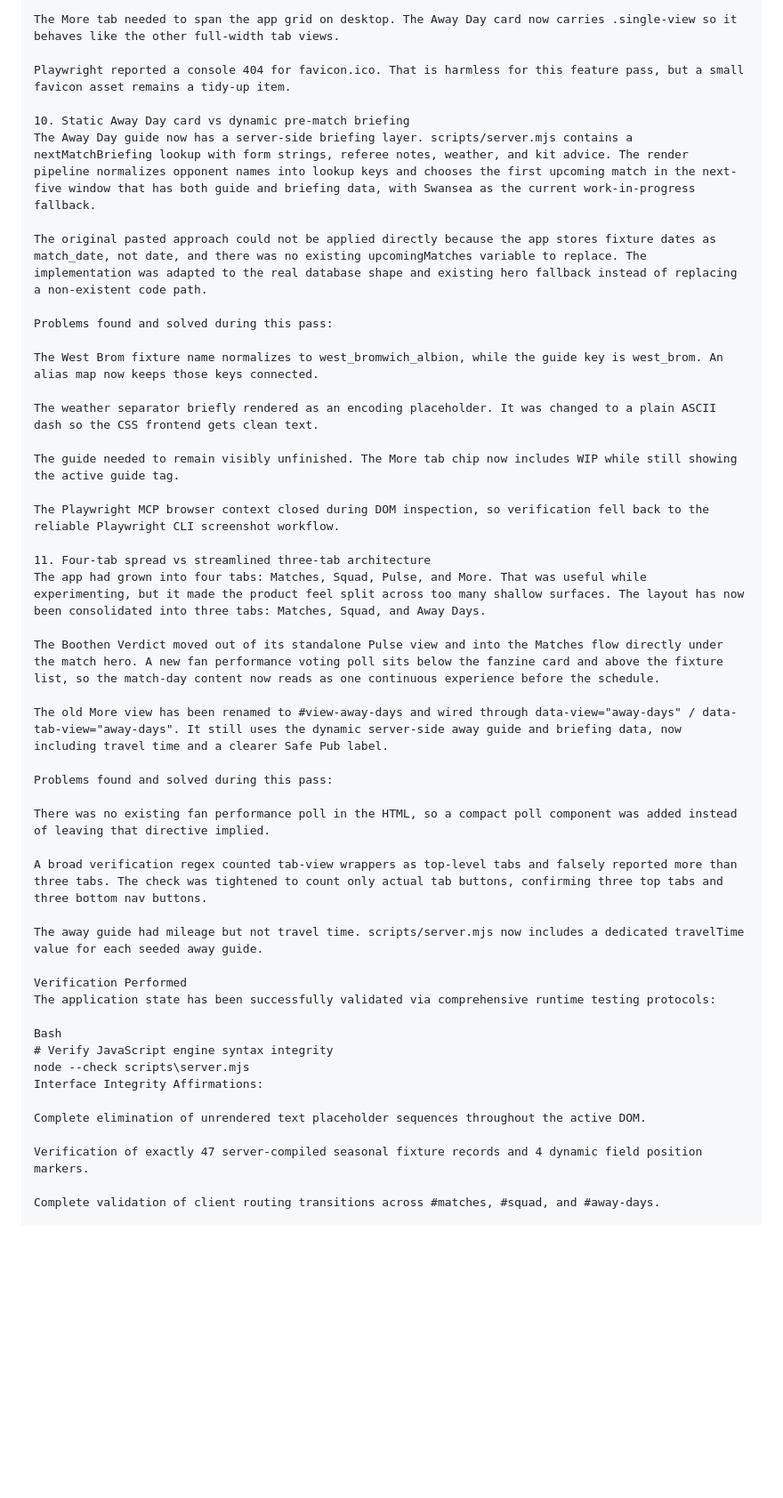
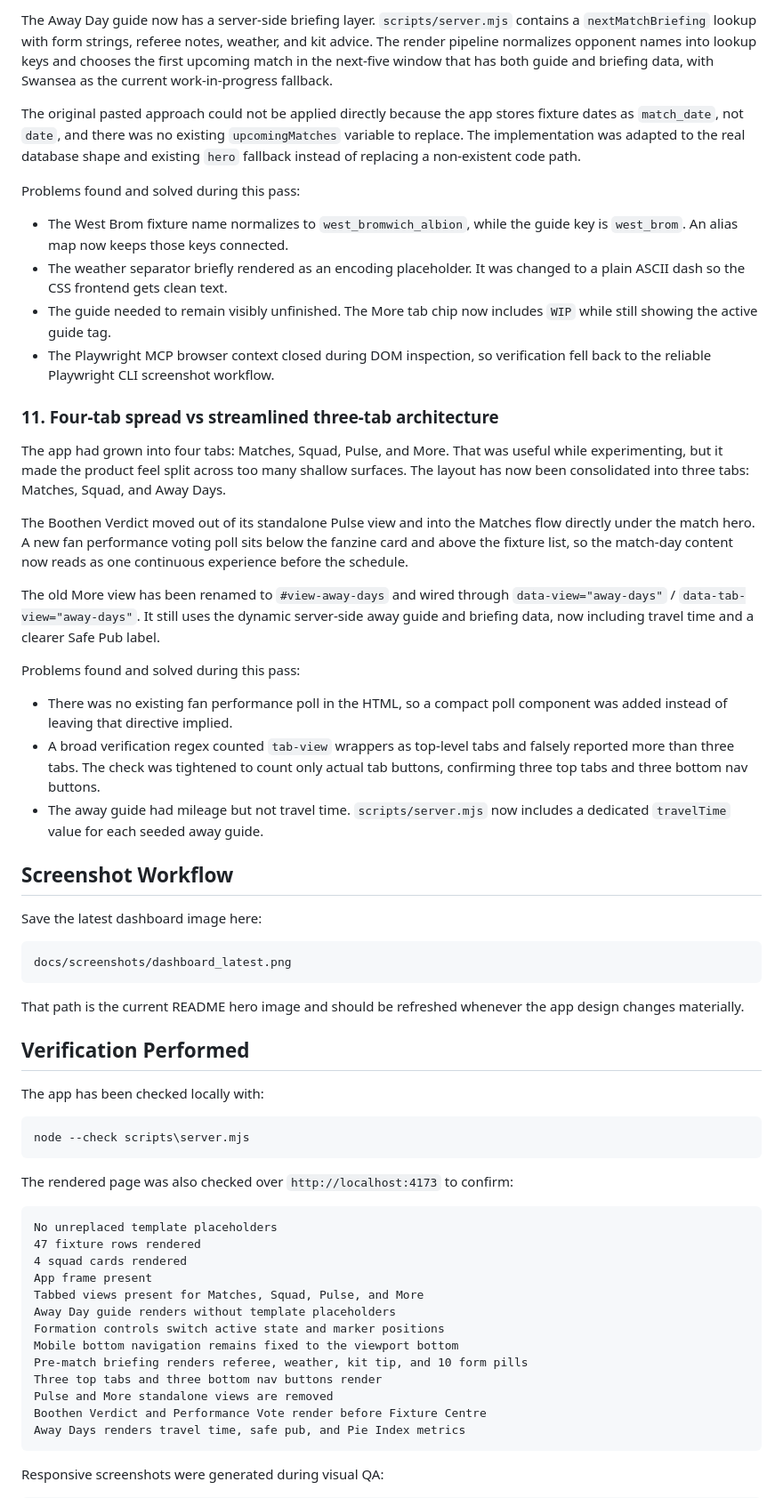
Before and after one commit to stokie2605/Potterpulse, a Markdown page: README.md, the part around one of its changes. Shown at 89% size. Drawn GitHub-style; blank space fills up the shorter version.

````diff
--- a/README.md
+++ b/README.md
@@ -188,49 +272,64 @@ The mobile bottom padding fix had been overwritten later in the same media query
 
-The More tab needed to span the app grid on desktop. The Away Day card now carries .single-view so it behaves like the other full-width tab views.
+The Away Day guide now has a server-side briefing layer. `scripts/server.mjs` contains a `nextMatchBriefing` lookup with form strings, referee notes, weather, and kit advice. The render pipeline normalizes opponent names into lookup keys and chooses the first upcoming match in the next-five window that has both guide and briefing data, with Swansea as the current work-in-progress fallback.
 
-Playwright reported a console 404 for favicon.ico. That is harmless for this feature pass, but a small favicon asset remains a tidy-up item.
-
-10. Static Away Day card vs dynamic pre-match briefing
-The Away Day guide now has a server-side briefing layer. scripts/server.mjs contains a nextMatchBriefing lookup with form strings, referee notes, weather, and kit advice. The render pipeline normalizes opponent names into lookup keys and chooses the first upcoming match in the next-five window that has both guide and briefing data, with Swansea as the current work-in-progress fallback.
-
-The original pasted approach could not be applied directly because the app stores fixture dates as match_date, not date, and there was no existing upcomingMatches variable to replace. The implementation was adapted to the real database shape and existing hero fallback instead of replacing a non-existent code path.
+The original pasted approach could not be applied directly because the app stores fixture dates as `match_date`, not `date`, and there was no existing `upcomingMatches` variable to replace. The implementation was adapted to the real database shape and existing `hero` fallback instead of replacing a non-existent code path.
 
 Problems found and solved during this pass:
 
-The West Brom fixture name normalizes to west_bromwich_albion, while the guide key is west_brom. An alias map now keeps those keys connected.
+- The West Brom fixture name normalizes to `west_bromwich_albion`, while the guide key is `west_brom`. An alias map now keeps those keys connected.
+- The weather separator briefly rendered as an encoding placeholder. It was changed to a plain ASCII dash so the CSS frontend gets clean text.
+- The guide needed to remain visibly unfinished. The More tab chip now includes `WIP` while still showing the active guide tag.
+- The Playwright MCP browser context closed during DOM inspection, so verification fell back to the reliable Playwright CLI screenshot workflow.
 
-The weather separator briefly rendered as an encoding placeholder. It was changed to a plain ASCII dash so the CSS frontend gets clean text.
+### 11. Four-tab spread vs streamlined three-tab architecture
 
-The guide needed to remain visibly unfinished. The More tab chip now includes WIP while still showing the active guide tag.
-
-The Playwright MCP browser context closed during DOM inspection, so verification fell back to the reliable Playwright CLI screenshot workflow.
-
-11. Four-tab spread vs streamlined three-tab architecture
 The app had grown into four tabs: Matches, Squad, Pulse, and More. That was useful while experimenting, but it made the product feel split across too many shallow surfaces. The layout has now been consolidated into three tabs: Matches, Squad, and Away Days.
 
 The Boothen Verdict moved out of its standalone Pulse view and into the Matches flow directly under the match hero. A new fan performance voting poll sits below the fanzine card and above the fixture list, so the match-day content now reads as one continuous experience before the schedule.
 
-The old More view has been renamed to #view-away-days and wired through data-view="away-days" / data-tab-view="away-days". It still uses the dynamic server-side away guide and briefing data, now including travel time and a clearer Safe Pub label.
+The old More view has been renamed to `#view-away-days` and wired through `data-view="away-days"` / `data-tab-view="away-days"`. It still uses the dynamic server-side away guide and briefing data, now including travel time and a clearer Safe Pub label.
 
 Problems found and solved during this pass:
 
-There was no existing fan performance poll in the HTML, so a compact poll component was added instead of leaving that directive implied.
+- There was no existing fan performance poll in the HTML, so a compact poll component was added instead of leaving that directive implied.
+- A broad verification regex counted `tab-view` wrappers as top-level tabs and falsely reported more than three tabs. The check was tightened to count only actual tab buttons, confirming three top tabs and three bottom nav buttons.
+- The away guide had mileage but not travel time. `scripts/server.mjs` now includes a dedicated `travelTime` value for each seeded away guide.
 
-A broad verification regex counted tab-view wrappers as top-level tabs and falsely reported more than three tabs. The check was tightened to count only actual tab buttons, confirming three top tabs and three bottom nav buttons.
+## Screenshot Workflow
 
-The away guide had mileage but not travel time. scripts/server.mjs now includes a dedicated travelTime value for each seeded away guide.
+Save the latest dashboard image here:
 
-Verification Performed
-The application state has been successfully validated via comprehensive runtime testing protocols:
+```text
+docs/screenshots/dashboard_latest.png
+```
 
-Bash
-# Verify JavaScript engine syntax integrity
+That path is the current README hero image and should be refreshed whenever the app design changes materially.
+
+## Verification Performed
+
+The app has been checked locally with:
+
+```powershell
 node --check scripts\server.mjs
-Interface Integrity Affirmations:
+```
 
-Complete elimination of unrendered text placeholder sequences throughout the active DOM.
+The rendered page was also checked over `http://localhost:4173` to confirm:
 
-Verification of exactly 47 server-compiled seasonal fixture records and 4 dynamic field position markers.
+```text
+No unreplaced template placeholders
+47 fixture rows rendered
+4 squad cards rendered
+App frame present
+Tabbed views present for Matches, Squad, Pulse, and More
+Away Day guide renders without template placeholders
+Formation controls switch active state and marker positions
+Mobile bottom navigation remains fixed to the viewport bottom
+Pre-match briefing renders referee, weather, kit tip, and 10 form pills
+Three top tabs and three bottom nav buttons render
+Pulse and More standalone views are removed
+Boothen Verdict and Performance Vote render before Fixture Centre
+Away Days renders travel time, safe pub, and Pie Index metrics
+```
 
-Complete validation of client routing transitions across #matches, #squad, and #away-days.
+Responsive screenshots were generated during visual QA:
 
````
Also changed, not shown: other parts of README.md (+270 -110 lines).
